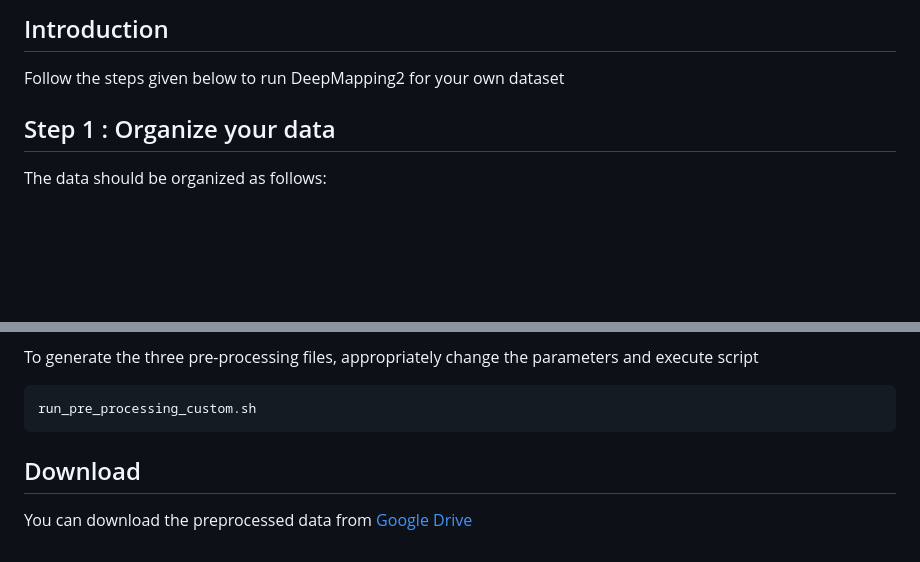
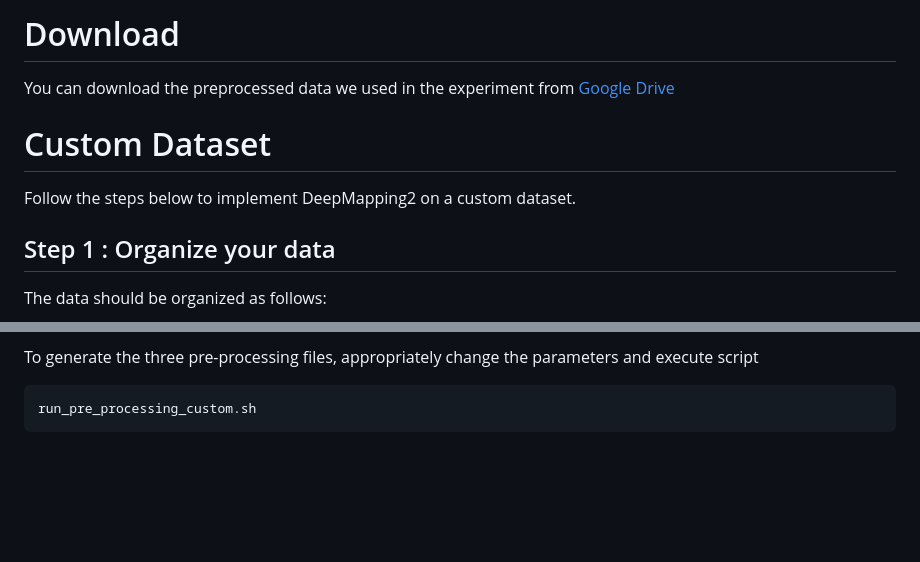
Before and after one commit to ai4ce/DeepMapping2, a Markdown page: data/README.md, 2 parts joined by grey strips. Rendered like a GitHub page; blank space fills up the shorter version.

Commit message:
update data readme

````diff
--- a/data/README.md
+++ b/data/README.md
@@ -1,5 +1,9 @@
-## Introduction
-Follow the steps given below to run DeepMapping2 for your own dataset
+# Download
+You can download the preprocessed data we used in the experiment from [Google Drive](https://drive.google.com/drive/folders/1jWfpmCAXaO9122mdkAuSV-yq_2DanPRh?usp=share_link)
+
+# Custom Dataset
+
+Follow the steps below to implement DeepMapping2 on a custom dataset.
 
 ## Step 1 : Organize your data
 The data should be organized as follows:
@@ -119,6 +123,3 @@ To generate the three pre-processing files, appropriately change the parameters
 ```
 run_pre_processing_custom.sh
 ```
-
-## Download
-You can download the preprocessed data from [Google Drive](https://drive.google.com/drive/folders/1jWfpmCAXaO9122mdkAuSV-yq_2DanPRh?usp=share_link)
````
